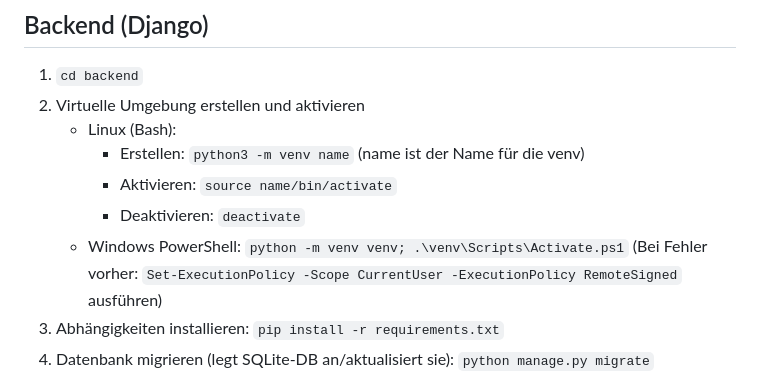
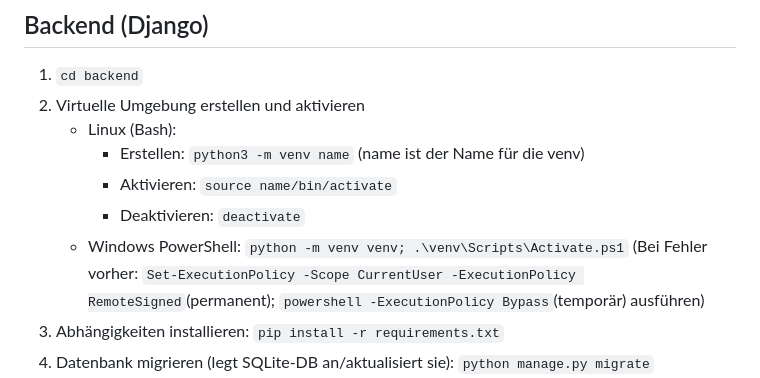
Before and after one commit to RealBiggerBo/Softwaretechnik, a Markdown page: README.md, the part around the change. Rendered like a GitHub page.

```diff
--- a/README.md
+++ b/README.md
@@ -20,7 +20,7 @@ Passwort: 0UsQzBB1
      - Erstellen: `python3 -m venv name` (name ist der Name für die venv)
      - Aktivieren: `source name/bin/activate`
      - Deaktivieren: `deactivate`
-   - Windows PowerShell: `python -m venv venv; .\venv\Scripts\Activate.ps1` (Bei Fehler vorher: `Set-ExecutionPolicy -Scope CurrentUser -ExecutionPolicy RemoteSigned` ausführen)
+   - Windows PowerShell: `python -m venv venv; .\venv\Scripts\Activate.ps1` (Bei Fehler vorher: `Set-ExecutionPolicy -Scope CurrentUser -ExecutionPolicy RemoteSigned`(permanent); `powershell -ExecutionPolicy Bypass`(temporär) ausführen)
 3. Abhängigkeiten installieren: `pip install -r requirements.txt`
 4. Datenbank migrieren (legt SQLite-DB an/aktualisiert sie): `python manage.py migrate`
 5. Erstellen der Rollen `python manage.py create_roles` (aktuell noch manuell, später wharscheinlich als script)
```
